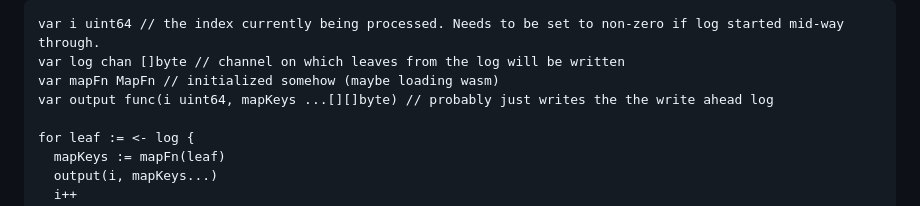
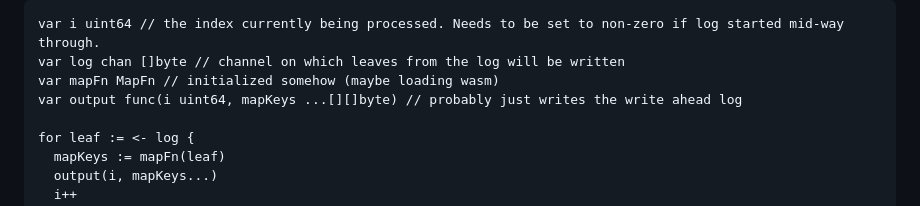
Before and after one commit to transparency-dev/incubator, a Markdown page: vindex/README.md, the part around the change. GitHub-like rendering.

Commit message:
Fix comment formatting in README.md (#32)

```diff
--- a/vindex/README.md
+++ b/vindex/README.md
@@ -124,7 +124,7 @@ This would be used similarly to:
 var i uint64 // the index currently being processed. Needs to be set to non-zero if log started mid-way through.
 var log chan []byte // channel on which leaves from the log will be written
 var mapFn MapFn // initialized somehow (maybe loading wasm)
-var output func(i uint64, mapKeys ...[][]byte) // probably just writes the the write ahead log
+var output func(i uint64, mapKeys ...[][]byte) // probably just writes the write ahead log
 
 for leaf := <- log {
   mapKeys := mapFn(leaf)
```
